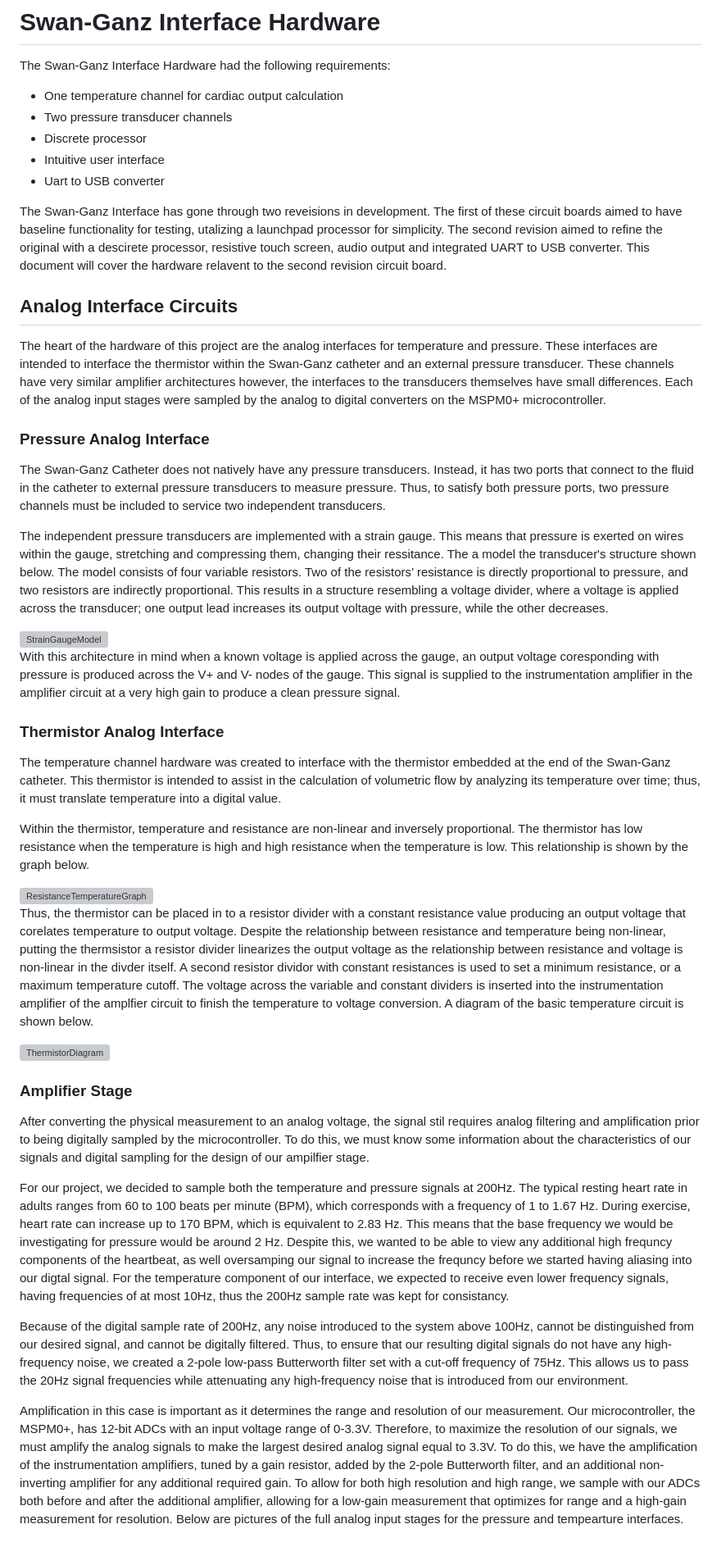
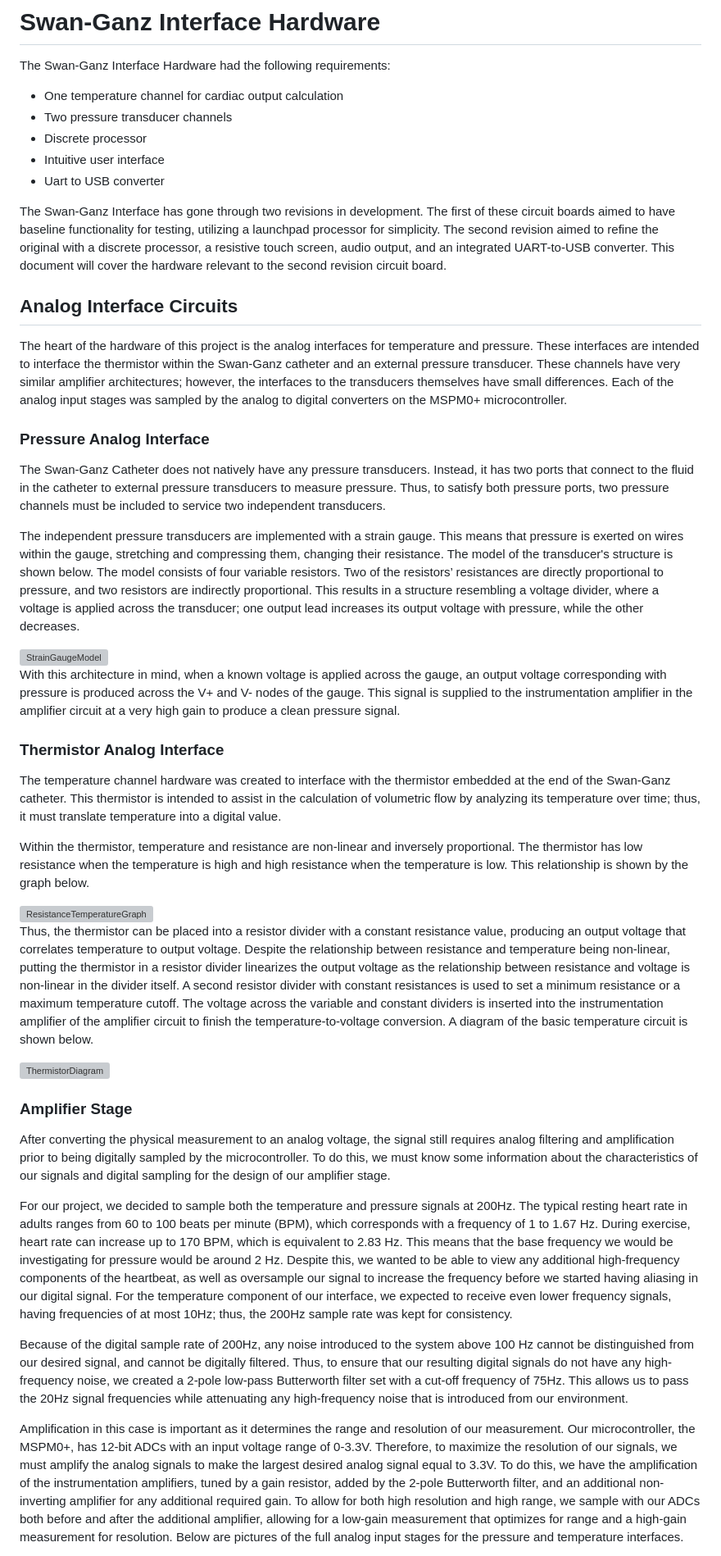
Before and after one commit to ATK-1/SeniorDesign_SwanGanz, a Markdown page: hardware/README.md, the part around one of its changes. Shown at 82% size. Drawn GitHub-style; grey boxes are pictures that could not be loaded.

Commit message:
Update Hardware README.md

```diff
--- a/hardware/README.md
+++ b/hardware/README.md
@@ -6,20 +6,20 @@ The Swan-Ganz Interface Hardware had the following requirements:
 - Intuitive user interface
 - Uart to USB converter
 
-The Swan-Ganz Interface has gone through two reveisions in development. The first of these circuit boards aimed to have baseline functionality for testing, utalizing a launchpad processor for simplicity. The second revision aimed to refine the original with a descirete processor, resistive touch screen, audio output and integrated UART to USB converter. This document will cover the hardware relavent to the second revision circuit board.
+The Swan-Ganz Interface has gone through two revisions in development. The first of these circuit boards aimed to have baseline functionality for testing, utilizing a launchpad processor for simplicity. The second revision aimed to refine the original with a discrete processor, a resistive touch screen, audio output, and an integrated UART-to-USB converter. This document will cover the hardware relevant to the second revision circuit board.
 
 ## Analog Interface Circuits
-The heart of the hardware of this project are the analog interfaces for temperature and pressure. These interfaces are intended to interface the thermistor within the Swan-Ganz catheter and an external pressure transducer. These channels have very similar amplifier architectures however, the interfaces to the transducers themselves have small differences. Each of the analog input stages were sampled by the analog to digital converters on the MSPM0+ microcontroller.
+The heart of the hardware of this project is the analog interfaces for temperature and pressure. These interfaces are intended to interface the thermistor within the Swan-Ganz catheter and an external pressure transducer. These channels have very similar amplifier architectures; however, the interfaces to the transducers themselves have small differences. Each of the analog input stages was sampled by the analog to digital converters on the MSPM0+ microcontroller.
 
 ### Pressure Analog Interface
 The Swan-Ganz Catheter does not natively have any pressure transducers. Instead, it has two ports that connect to the fluid in the catheter to external pressure transducers to measure pressure. Thus, to satisfy both pressure ports, two pressure channels must be included to service two independent transducers.
 
-The independent pressure transducers are implemented with a strain gauge. This means that pressure is exerted on wires within the gauge, stretching and compressing them, changing their ressitance. The a model the transducer's structure shown below. The model consists of four variable resistors. Two of the resistors’ resistance is directly proportional to pressure, and two resistors are indirectly proportional. This results in a structure resembling a voltage divider, where a voltage is applied across the transducer; one output lead increases its output voltage with pressure, while the other decreases.
+The independent pressure transducers are implemented with a strain gauge. This means that pressure is exerted on wires within the gauge, stretching and compressing them, changing their resistance. The model of the transducer's structure is shown below. The model consists of four variable resistors. Two of the resistors’ resistances are directly proportional to pressure, and two resistors are indirectly proportional. This results in a structure resembling a voltage divider, where a voltage is applied across the transducer; one output lead increases its output voltage with pressure, while the other decreases.
 
 <img width="377" height="302" alt="StrainGaugeModel" src="https://github.com/user-attachments/assets/0640db28-dbbb-4a0b-b3a2-ada5ad708306" />
 
 
-With this architecture in mind when a known voltage is applied across the gauge, an output voltage coresponding with pressure is produced across the V+ and V- nodes of the gauge. This signal is supplied to the instrumentation amplifier in the amplifier circuit at a very high gain to produce a clean pressure signal.
+With this architecture in mind, when a known voltage is applied across the gauge, an output voltage corresponding with pressure is produced across the V+ and V- nodes of the gauge. This signal is supplied to the instrumentation amplifier in the amplifier circuit at a very high gain to produce a clean pressure signal.
 
 ### Thermistor Analog Interface
 The temperature channel hardware was created to interface with the thermistor embedded at the end of the Swan-Ganz catheter. This thermistor is intended to assist in the calculation of volumetric flow by analyzing its temperature over time; thus, it must translate temperature into a digital value.
@@ -29,19 +29,19 @@ Within the thermistor, temperature and resistance are non-linear and inversely p
 <img width="624" height="359" alt="ResistanceTemperatureGraph" src="https://github.com/user-attachments/assets/31837caf-89d2-45dd-bc34-61649f44dd8e" />
 
 
-Thus, the thermistor can be placed in to a resistor divider with a constant resistance value producing an output voltage that corelates temperature to output voltage. Despite the relationship between resistance and temperature being non-linear, putting the thermsistor a resistor divider linearizes the output voltage as the relationship between resistance and voltage is non-linear in the divder itself. A second resistor dividor with constant resistances is used to set a minimum resistance, or a maximum temperature cutoff. The voltage across the variable and constant dividers is inserted into the instrumentation amplifier of the amplfier circuit to finish the temperature to voltage conversion. A diagram of the basic temperature circuit is shown below.
+Thus, the thermistor can be placed into a resistor divider with a constant resistance value, producing an output voltage that correlates temperature to output voltage. Despite the relationship between resistance and temperature being non-linear, putting the thermistor in a resistor divider linearizes the output voltage as the relationship between resistance and voltage is non-linear in the divider itself. A second resistor divider with constant resistances is used to set a minimum resistance or a maximum temperature cutoff. The voltage across the variable and constant dividers is inserted into the instrumentation amplifier of the amplifier circuit to finish the temperature-to-voltage conversion. A diagram of the basic temperature circuit is shown below.
 
 <img width="494" height="396" alt="ThermistorDiagram" src="https://github.com/user-attachments/assets/731de016-37df-4228-8535-8e47abda18f6" />
 
 
 ### Amplifier Stage
-After converting the physical measurement to an analog voltage, the signal stil requires analog filtering and amplification prior to being digitally sampled by the microcontroller. To do this, we must know some information about the characteristics of our signals and digital sampling for the design of our ampilfier stage.
+After converting the physical measurement to an analog voltage, the signal still requires analog filtering and amplification prior to being digitally sampled by the microcontroller. To do this, we must know some information about the characteristics of our signals and digital sampling for the design of our amplifier stage.
 
-For our project, we decided to sample both the temperature and pressure signals at 200Hz. The typical resting heart rate in adults ranges from 60 to 100 beats per minute (BPM), which corresponds with a frequency of 1 to 1.67 Hz. During exercise, heart rate can increase up to 170 BPM, which is equivalent to 2.83 Hz. This means that the base frequency we would be investigating for pressure would be around 2 Hz. Despite this, we wanted to be able to view any additional high frequncy components of the heartbeat, as well oversamping our signal to increase the frequncy before we started having aliasing into our digtal signal. For the temperature component of our interface, we expected to receive even lower frequency signals, having frequencies of at most 10Hz, thus the 200Hz sample rate was kept for consistancy.
+For our project, we decided to sample both the temperature and pressure signals at 200Hz. The typical resting heart rate in adults ranges from 60 to 100 beats per minute (BPM), which corresponds with a frequency of 1 to 1.67 Hz. During exercise, heart rate can increase up to 170 BPM, which is equivalent to 2.83 Hz. This means that the base frequency we would be investigating for pressure would be around 2 Hz. Despite this, we wanted to be able to view any additional high-frequency components of the heartbeat, as well as oversample our signal to increase the frequency before we started having aliasing in our digital signal. For the temperature component of our interface, we expected to receive even lower frequency signals, having frequencies of at most 10Hz; thus, the 200Hz sample rate was kept for consistency.
 
-Because of the digital sample rate of 200Hz, any noise introduced to the system above 100Hz, cannot be distinguished from our desired signal, and cannot be
+Because of the digital sample rate of 200Hz, any noise introduced to the system above 100 Hz cannot be distinguished from our desired signal, and cannot be
 digitally filtered. Thus, to ensure that our resulting digital signals do not have any high-frequency noise, we created a 2-pole low-pass Butterworth filter set with a cut-off frequency of 75Hz. This allows us to pass the 20Hz signal frequencies while attenuating any high-frequency noise that is introduced from our environment.
 
 Amplification in this case is important as it determines the range and resolution of our
-measurement. Our microcontroller, the MSPM0+, has 12-bit ADCs with an input voltage range of 0-3.3V. Therefore, to maximize the resolution of our signals, we must amplify the analog signals to make the largest desired analog signal equal to 3.3V. To do this, we have the amplification of the instrumentation amplifiers, tuned by a gain resistor, added by the 2-pole Butterworth filter, and an additional non-inverting amplifier for any additional required gain. To allow for both high resolution and high range, we sample with our ADCs both before and after the additional amplifier, allowing for a low-gain measurement that optimizes for range and a high-gain measurement for resolution. Below are pictures of the full analog input stages for the pressure and tempearture interfaces.
+measurement. Our microcontroller, the MSPM0+, has 12-bit ADCs with an input voltage range of 0-3.3V. Therefore, to maximize the resolution of our signals, we must amplify the analog signals to make the largest desired analog signal equal to 3.3V. To do this, we have the amplification of the instrumentation amplifiers, tuned by a gain resistor, added by the 2-pole Butterworth filter, and an additional non-inverting amplifier for any additional required gain. To allow for both high resolution and high range, we sample with our ADCs both before and after the additional amplifier, allowing for a low-gain measurement that optimizes for range and a high-gain measurement for resolution. Below are pictures of the full analog input stages for the pressure and temperature interfaces.
 
```
Also changed, not shown: other parts of hardware/README.md (+18 -11 lines).
